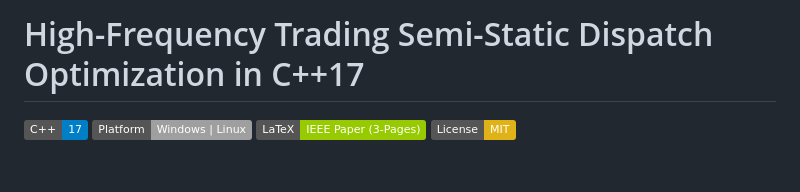
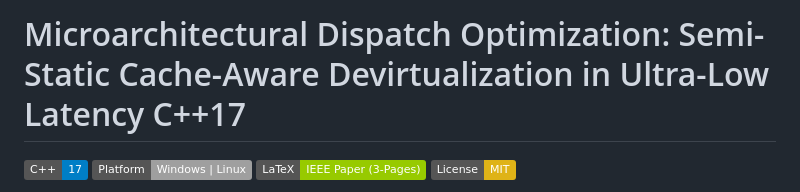
Before and after one commit to gamurigm/hft-semi-static-dispatch, a Markdown page: README.md, the part around the change. Rendered like a GitHub page; badges without logos; blank space fills up the shorter version.

Commit message:
docs: update main repository header to match final official title in README

```diff
--- a/README.md
+++ b/README.md
@@ -1,4 +1,4 @@
-# High-Frequency Trading Semi-Static Dispatch Optimization in C++17
+# Microarchitectural Dispatch Optimization: Semi-Static Cache-Aware Devirtualization in Ultra-Low Latency C++17
 
 [![C++ Standard](https://img.shields.io/badge/C%2B%2B-17-blue.svg?style=flat-round&logo=c%2B%2B)](https://en.cppreference.com/w/cpp/17)
 [![Platform](https://img.shields.io/badge/Platform-Windows%20%7C%20Linux-lightgrey.svg?style=flat-round)](#compilation-and-benchmarking)
```
